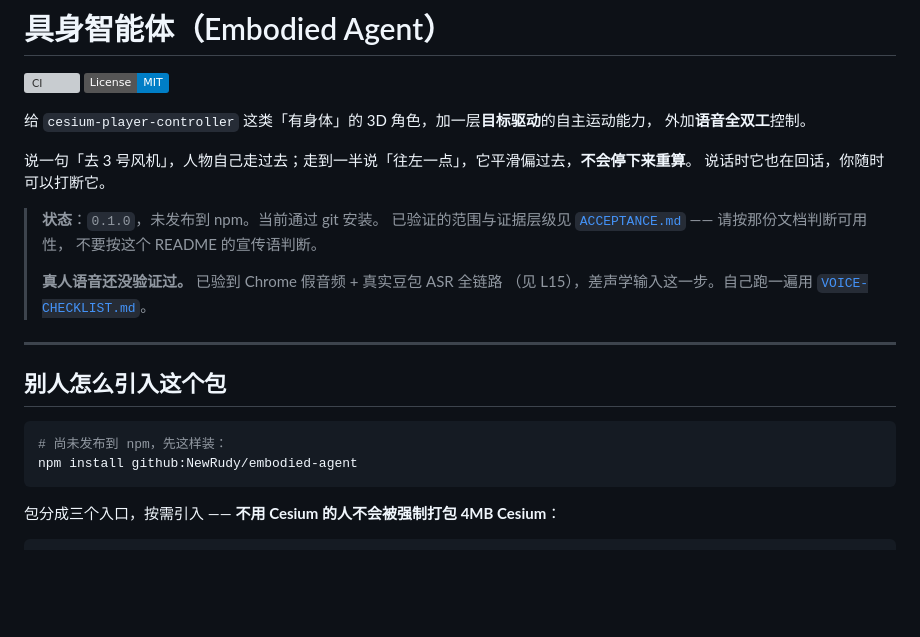
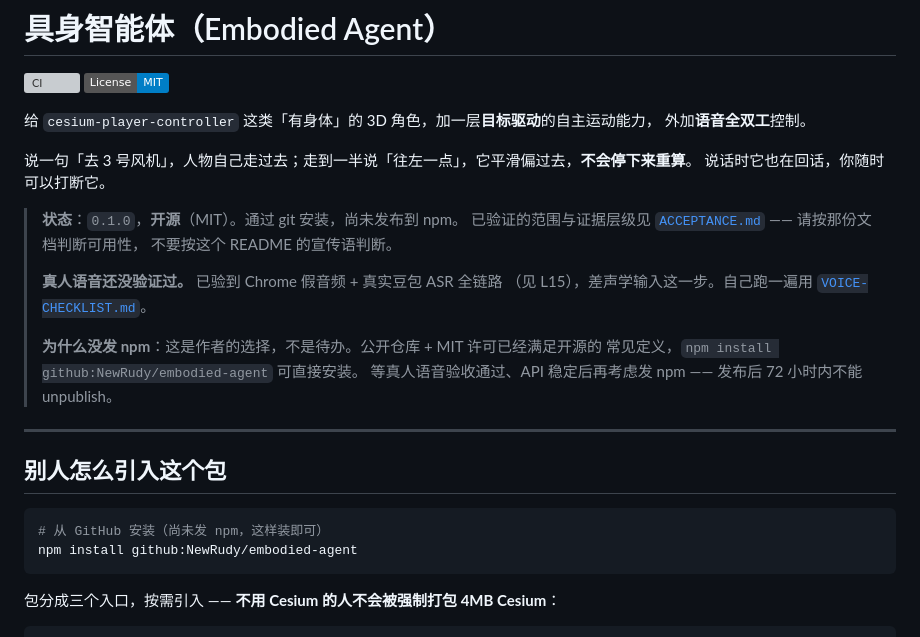
Before and after one commit to NewRudy/embodied-agent, a Markdown page: README.md, the part around the change. GitHub-like rendering; badges without logos; blank space fills up the shorter version; grey boxes are pictures that could not be loaded.

Commit message:
README 状态表述：开源已达成，npm 是可选渠道
之前写「未发布到 npm」像个待办，读起来像「这包还没做完」。
实际状态是：公开仓库 + MIT + CI 双版本通过，npm install github: 可用。

改成如实描述：开源已达成（MIT + 公开仓库），npm 只是分发渠道之一，
没发是作者的选择，不是未完成项。并说明为什么暂不发
（发布后 72 小时内不能 unpublish，等真人语音验收和 API 稳定后再考虑）。

同时把「尚未发布到 npm，先这样装」改成「从 GitHub 安装」，语气从
「凑合着用」改成「就这样装」。

````diff
--- a/README.md
+++ b/README.md
@@ -9,19 +9,23 @@
 说一句「去 3 号风机」，人物自己走过去；走到一半说「往左一点」，它平滑偏过去，**不会停下来重算**。
 说话时它也在回话，你随时可以打断它。
 
-> **状态**：`0.1.0`，未发布到 npm。当前通过 git 安装。
+> **状态**：`0.1.0`，**开源**（MIT）。通过 git 安装，尚未发布到 npm。
 > 已验证的范围与证据层级见 [`ACCEPTANCE.md`](ACCEPTANCE.md) —— 请按那份文档判断可用性，
 > 不要按这个 README 的宣传语判断。
 >
 > **真人语音还没验证过。** 已验到 Chrome 假音频 + 真实豆包 ASR 全链路
 > （见 L15），差声学输入这一步。自己跑一遍用 [`VOICE-CHECKLIST.md`](VOICE-CHECKLIST.md)。
+>
+> **为什么没发 npm**：这是作者的选择，不是待办。公开仓库 + MIT 许可已经满足开源的
+> 常见定义，`npm install github:NewRudy/embodied-agent` 可直接安装。
+> 等真人语音验收通过、API 稳定后再考虑发 npm —— 发布后 72 小时内不能 unpublish。
 
 ---
 
 ## 别人怎么引入这个包
 
 ```bash
-# 尚未发布到 npm，先这样装：
+# 从 GitHub 安装（尚未发 npm，这样装即可）
 npm install github:NewRudy/embodied-agent
 ```
 
````
